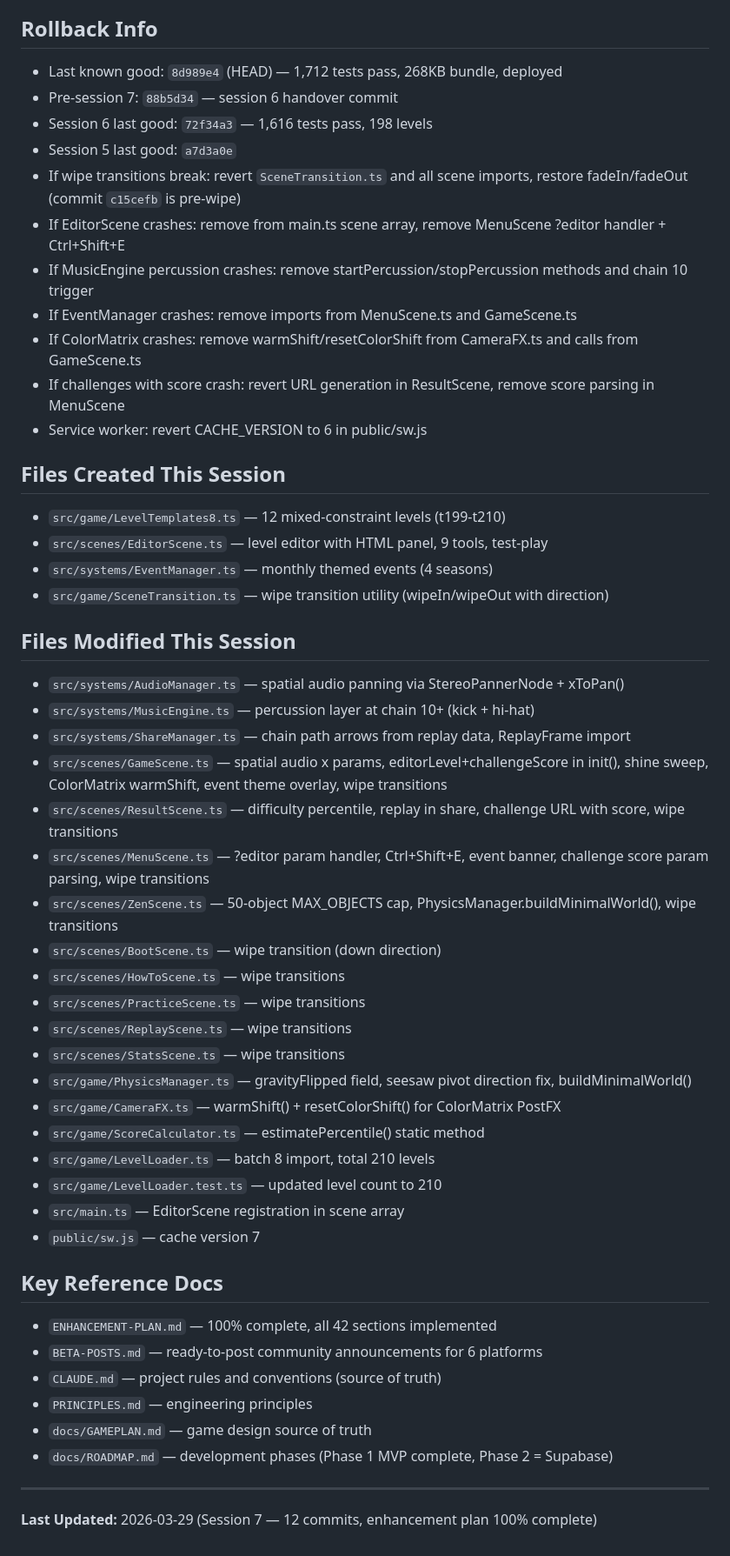
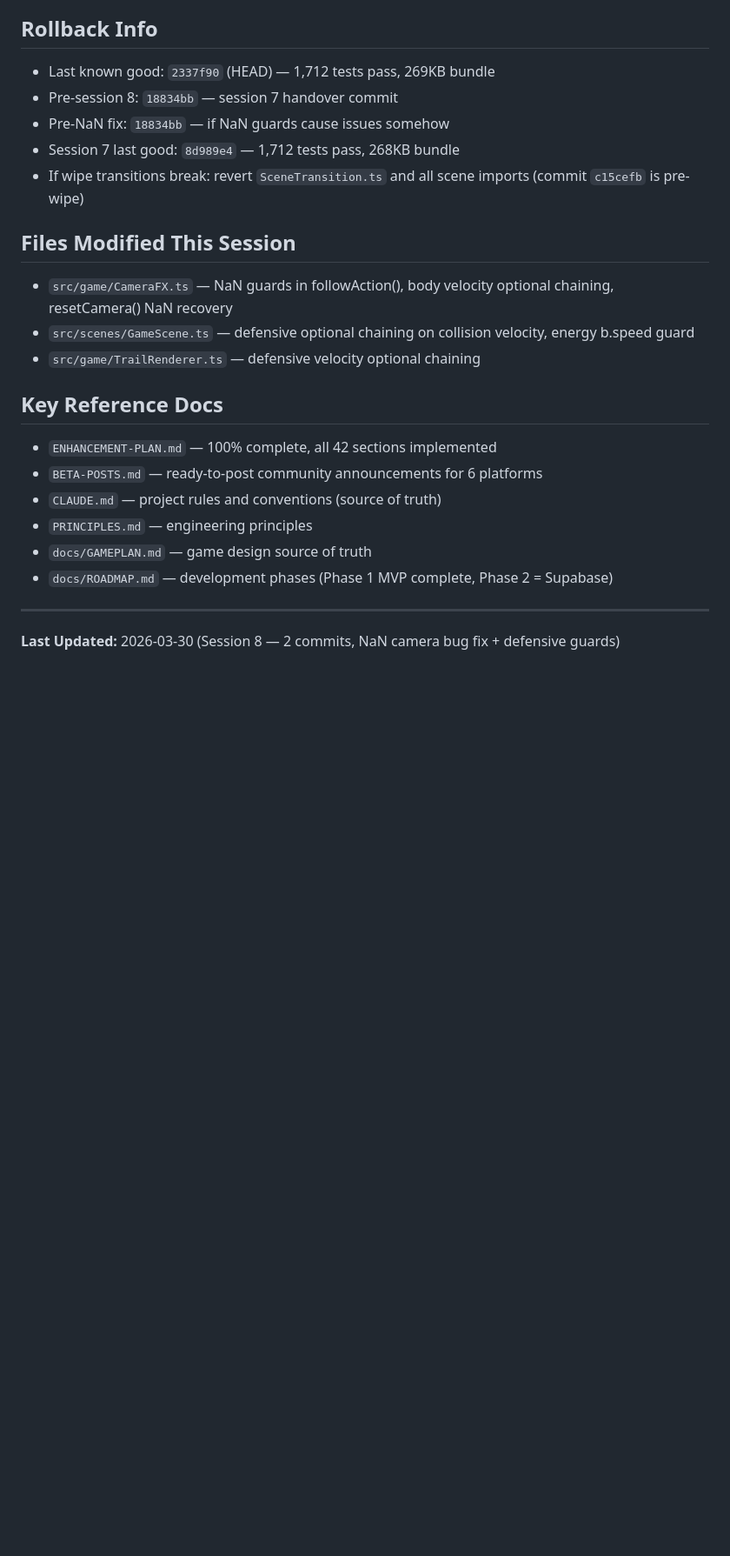
Before and after one commit to konradreyhe/Kettenreaktion, a Markdown page: HANDOVER.md, the part around one of its changes. Shown at 87% size. Drawn GitHub-style; blank space fills up the shorter version.

Commit message:
Update session 8 handover — wipe transitions verified, NaN camera fix
Co-Authored-By: Claude Opus 4.6 (1M context) <noreply@anthropic.com>

```diff
--- a/HANDOVER.md
+++ b/HANDOVER.md
@@ -75,43 +58,15 @@ Session 7 completed the ENTIRE enhancement plan (all 6 phases, 42 sections). Sta
 
 ## Rollback Info
-- Last known good: `8d989e4` (HEAD) — 1,712 tests pass, 268KB bundle, deployed
-- Pre-session 7: `88b5d34` — session 6 handover commit
-- Session 6 last good: `72f34a3` — 1,616 tests pass, 198 levels
-- Session 5 last good: `a7d3a0e`
-- If wipe transitions break: revert `SceneTransition.ts` and all scene imports, restore fadeIn/fadeOut (commit `c15cefb` is pre-wipe)
-- If EditorScene crashes: remove from main.ts scene array, remove MenuScene ?editor handler + Ctrl+Shift+E
-- If MusicEngine percussion crashes: remove startPercussion/stopPercussion methods and chain 10 trigger
-- If EventManager crashes: remove imports from MenuScene.ts and GameScene.ts
-- If ColorMatrix crashes: remove warmShift/resetColorShift from CameraFX.ts and calls from GameScene.ts
-- If challenges with score crash: revert URL generation in ResultScene, remove score parsing in MenuScene
-- Service worker: revert CACHE_VERSION to 6 in public/sw.js
-
-## Files Created This Session
-- `src/game/LevelTemplates8.ts` — 12 mixed-constraint levels (t199-t210)
-- `src/scenes/EditorScene.ts` — level editor with HTML panel, 9 tools, test-play
-- `src/systems/EventManager.ts` — monthly themed events (4 seasons)
-- `src/game/SceneTransition.ts` — wipe transition utility (wipeIn/wipeOut with direction)
+- Last known good: `2337f90` (HEAD) — 1,712 tests pass, 269KB bundle
+- Pre-session 8: `18834bb` — session 7 handover commit
+- Pre-NaN fix: `18834bb` — if NaN guards cause issues somehow
+- Session 7 last good: `8d989e4` — 1,712 tests pass, 268KB bundle
+- If wipe transitions break: revert `SceneTransition.ts` and all scene imports (commit `c15cefb` is pre-wipe)
 
 ## Files Modified This Session
-- `src/systems/AudioManager.ts` — spatial audio panning via StereoPannerNode + xToPan()
-- `src/systems/MusicEngine.ts` — percussion layer at chain 10+ (kick + hi-hat)
-- `src/systems/ShareManager.ts` — chain path arrows from replay data, ReplayFrame import
-- `src/scenes/GameScene.ts` — spatial audio x params, editorLevel+challengeScore in init(), shine sweep, ColorMatrix warmShift, event theme overlay, wipe transitions
-- `src/scenes/ResultScene.ts` — difficulty percentile, replay in share, challenge URL with score, wipe transitions
-- `src/scenes/MenuScene.ts` — ?editor param handler, Ctrl+Shift+E, event banner, challenge score param parsing, wipe transitions
-- `src/scenes/ZenScene.ts` — 50-object MAX_OBJECTS cap, PhysicsManager.buildMinimalWorld(), wipe transitions
-- `src/scenes/BootScene.ts` — wipe transition (down direction)
-- `src/scenes/HowToScene.ts` — wipe transitions
-- `src/scenes/PracticeScene.ts` — wipe transitions
-- `src/scenes/ReplayScene.ts` — wipe transitions
-- `src/scenes/StatsScene.ts` — wipe transitions
-- `src/game/PhysicsManager.ts` — gravityFlipped field, seesaw pivot direction fix, buildMinimalWorld()
-- `src/game/CameraFX.ts` — warmShift() + resetColorShift() for ColorMatrix PostFX
-- `src/game/ScoreCalculator.ts` — estimatePercentile() static method
-- `src/game/LevelLoader.ts` — batch 8 import, total 210 levels
-- `src/game/LevelLoader.test.ts` — updated level count to 210
-- `src/main.ts` — EditorScene registration in scene array
-- `public/sw.js` — cache version 7
+- `src/game/CameraFX.ts` — NaN guards in followAction(), body velocity optional chaining, resetCamera() NaN recovery
+- `src/scenes/GameScene.ts` — defensive optional chaining on collision velocity, energy b.speed guard
+- `src/game/TrailRenderer.ts` — defensive velocity optional chaining
 
 ## Key Reference Docs
 - `ENHANCEMENT-PLAN.md` — 100% complete, all 42 sections implemented
@@ -122,4 +77,4 @@ Session 7 completed the ENTIRE enhancement plan (all 6 phases, 42 sections). Sta
 - `docs/ROADMAP.md` — development phases (Phase 1 MVP complete, Phase 2 = Supabase)
 
 ---
-**Last Updated:** 2026-03-29 (Session 7 — 12 commits, enhancement plan 100% complete)
+**Last Updated:** 2026-03-30 (Session 8 — 2 commits, NaN camera bug fix + defensive guards)
```
Also changed, not shown: other parts of HANDOVER.md (+33 -50 lines).
